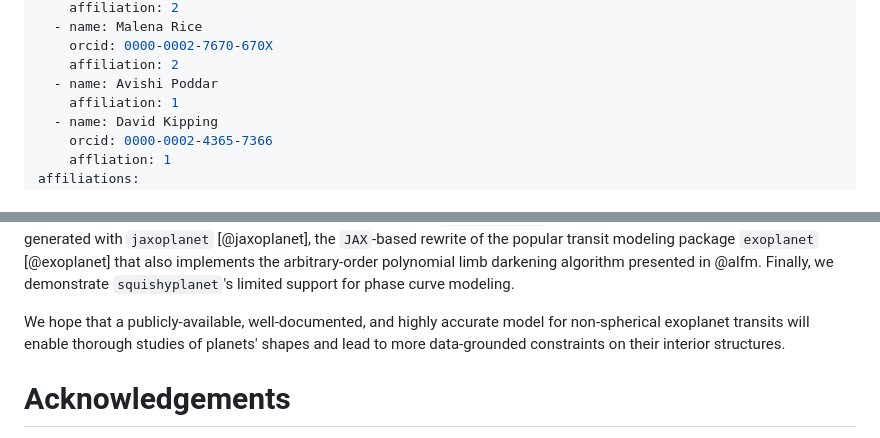
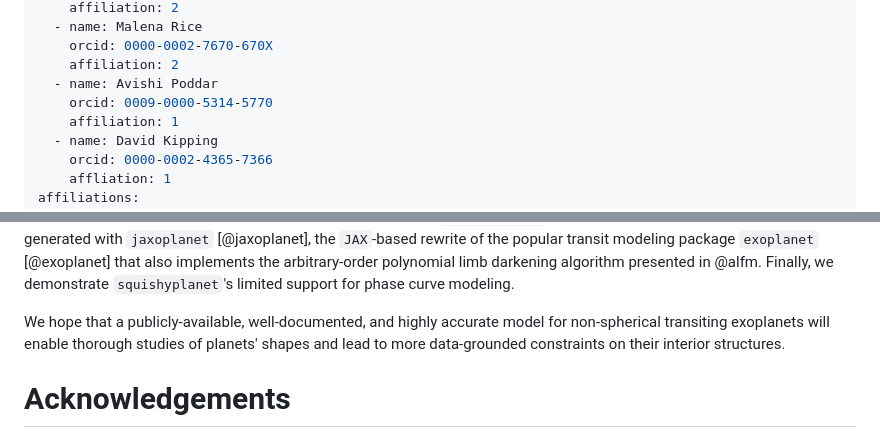
Before and after one commit to ben-cassese/squishyplanet, a Markdown page: joss/paper.md, 2 parts joined by grey strips. Drawn GitHub-style.

```diff
--- a/joss/paper.md
+++ b/joss/paper.md
@@ -20,6 +20,7 @@ authors:
     orcid: 0000-0002-7670-670X
     affiliation: 2
   - name: Avishi Poddar
+    orcid: 0009-0000-5314-5770
     affiliation: 1
   - name: David Kipping
     orcid: 0000-0002-4365-7366
@@ -61,7 +62,7 @@ The amplitude of these effects are quite small compared to the full depth of the
 
 We leave a detailed description of the mathematics and a corresponding series of visualizations for the online documentation. There we also include confirmation that our implementation, when modeling the limiting case of a spherical planet, agrees with previous well-tested models even for high-order polynomial limb darkening laws. More specifically, we show that that lightcurves of spherical planets generated with `squishyplanet` deviate by no more than 100 ppb from those generated with  `jaxoplanet` [@jaxoplanet], the `JAX`-based rewrite of the popular transit modeling package `exoplanet` [@exoplanet] that also implements the arbitrary-order polynomial limb darkening algorithm presented in @alfm. Finally, we demonstrate `squishyplanet`'s limited support for phase curve modeling.
 
-We hope that a publicly-available, well-documented, and highly accurate model for non-spherical exoplanet transits will enable thorough studies of planets' shapes and lead to more data-grounded constraints on their interior structures.
+We hope that a publicly-available, well-documented, and highly accurate model for non-spherical transiting exoplanets will enable thorough studies of planets' shapes and lead to more data-grounded constraints on their interior structures.
 
 # Acknowledgements
 
```
Also changed, not shown: other parts of joss/paper.md (+5 -5 lines), joss/deviations.png, 3 other files.
